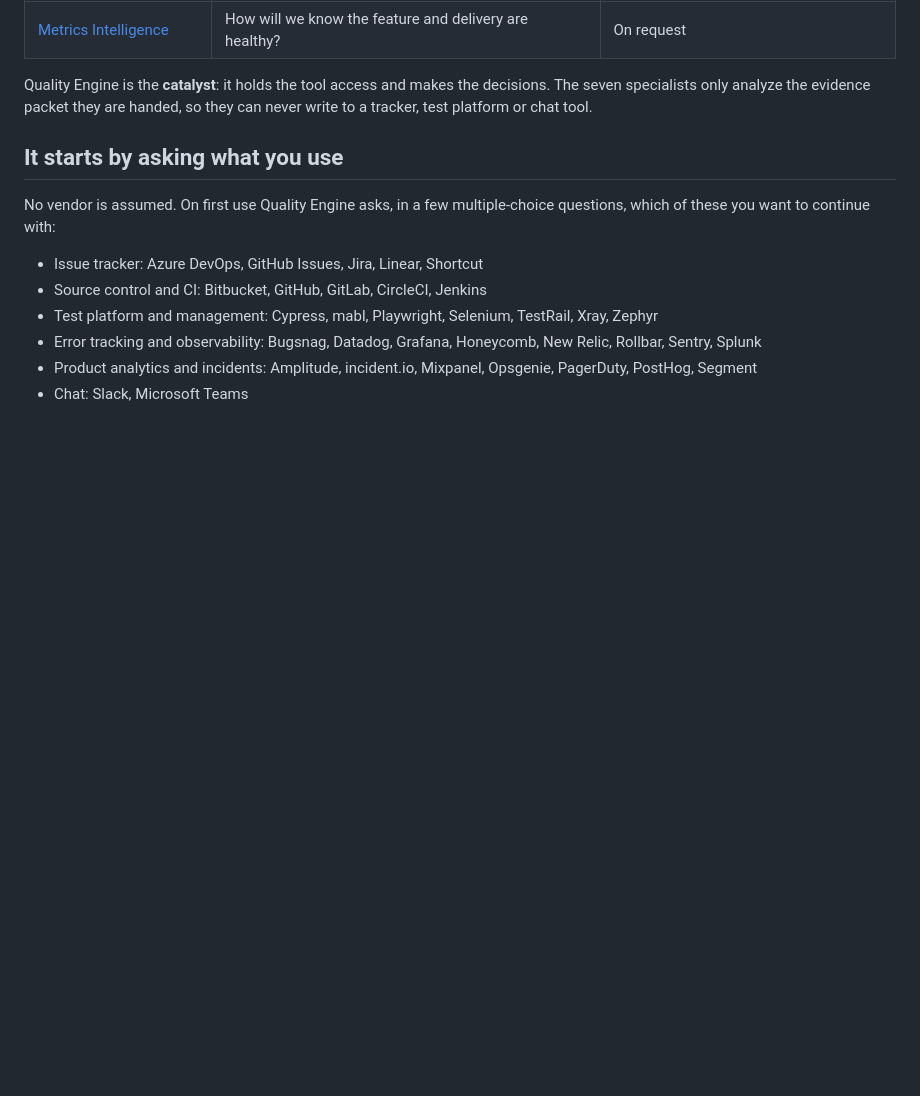
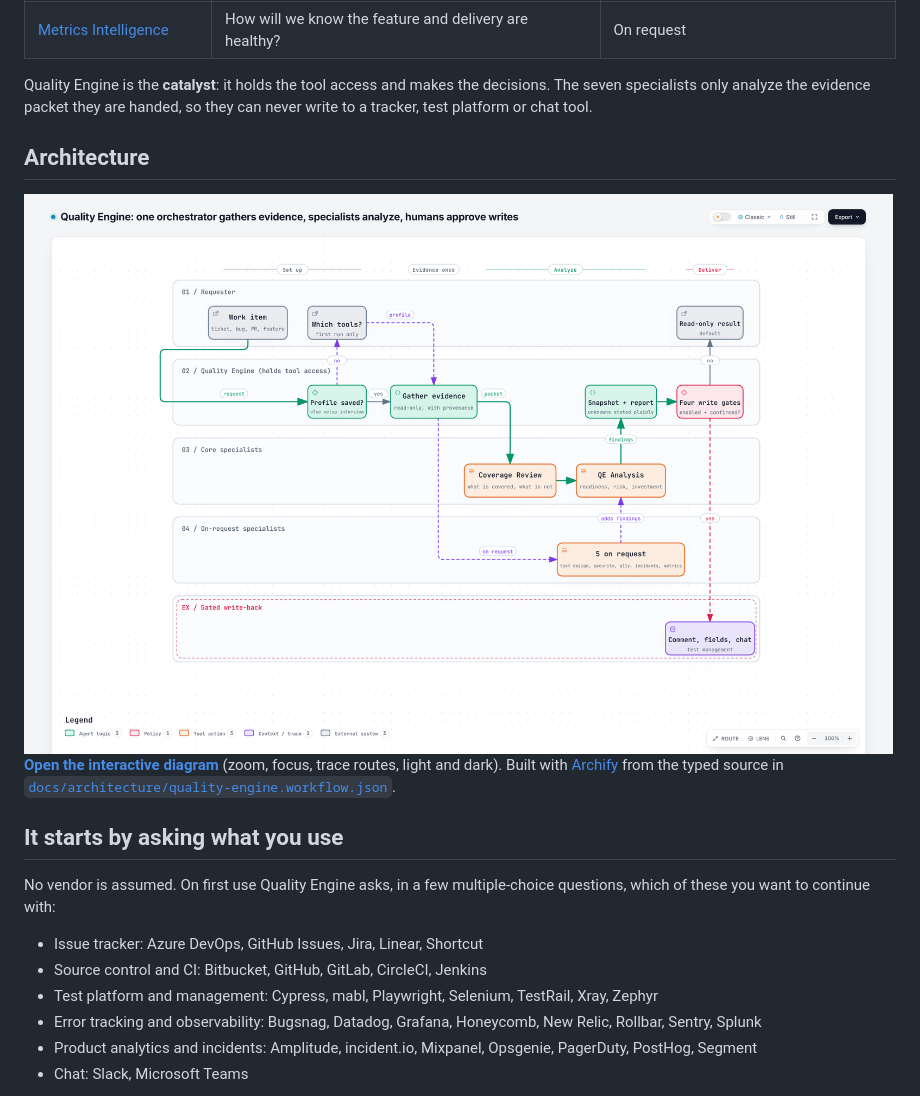
Before and after one commit to j-m-o/Quality-Engine, a Markdown page: README.md, the part around one of its changes. GitHub-like rendering; pictures changed too: Quality-Engine/docs/architecture/quality-engine-light.png (added); blank space fills up the shorter version.

Commit message:
Add interactive Archify architecture diagram

```diff
--- a/README.md
+++ b/README.md
@@ -27,6 +27,15 @@ I also wanted it to answer a question most test tools skip: is this a poor area
 | [Metrics Intelligence](Quality-Engine/skills/metrics-intelligence/SKILL.md) | How will we know the feature and delivery are healthy? | On request |
 
 Quality Engine is the **catalyst**: it holds the tool access and makes the decisions. The seven specialists only analyze the evidence packet they are handed, so they can never write to a tracker, test platform or chat tool.
+
+## Architecture
+
+<picture>
+  <source media="(prefers-color-scheme: dark)" srcset="Quality-Engine/docs/architecture/quality-engine-dark.png">
+  <img alt="Quality Engine workflow diagram" src="Quality-Engine/docs/architecture/quality-engine-light.png">
+</picture>
+
+**[Open the interactive diagram](https://j-m-o.github.io/Quality-Engine/Quality-Engine/docs/architecture/quality-engine.html)** (zoom, focus, trace routes, light and dark). Built with [Archify](https://github.com/tt-a1i/archify) from the typed source in [`docs/architecture/quality-engine.workflow.json`](Quality-Engine/docs/architecture/quality-engine.workflow.json).
 
 ## It starts by asking what you use
 
```
Also changed, not shown: other parts of README.md (+1 -1 lines), Quality-Engine/NOTICE.md (+4 -0 lines), Quality-Engine/README.md (+10 -1 lines), Quality-Engine/docs/architecture/quality-engine-dark.png (added), 3 other files.
